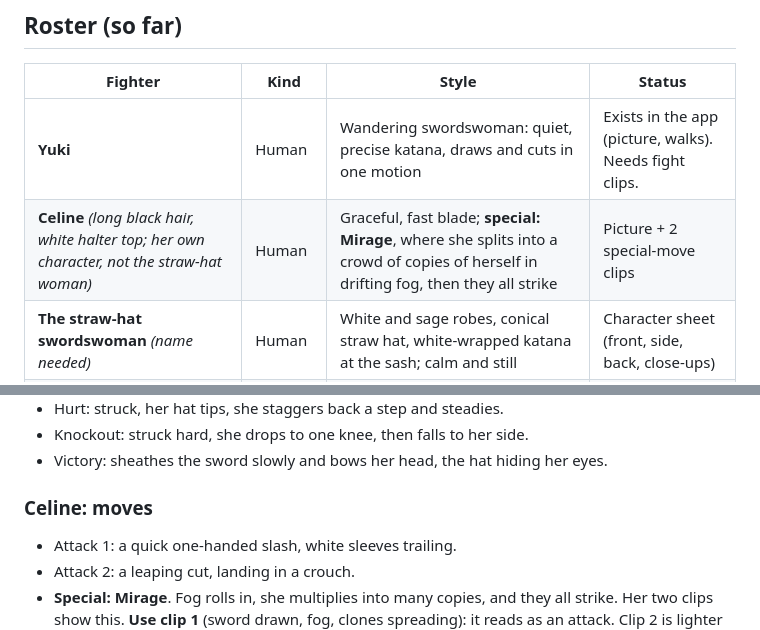
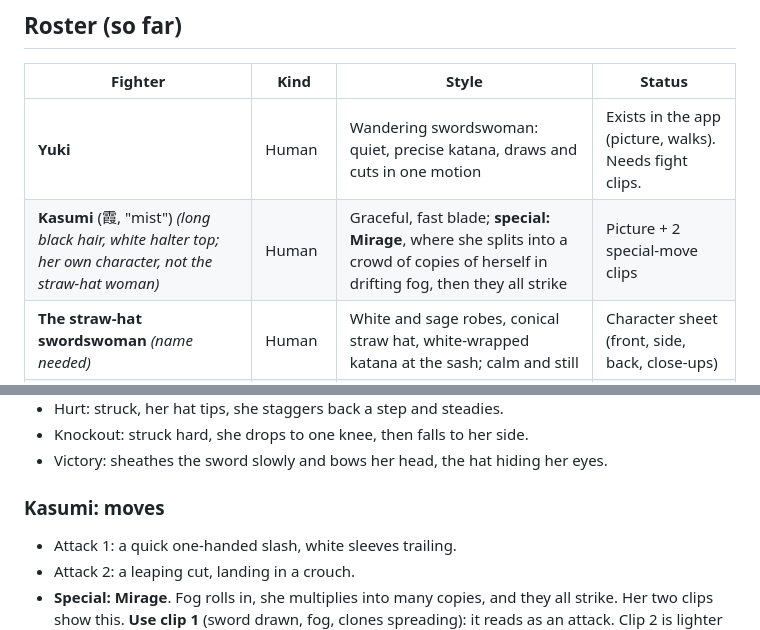
Before and after one commit to houawanych-pixel/myechovision, a Markdown page: docs/ideas/kumite_WIP_NOT_APPROVED.md, 2 parts joined by grey strips. Rendered like a GitHub page.

Commit message:
Kumite draft: rename Celine to Kasumi
Co-Authored-By: Claude Opus 5.5 <noreply@anthropic.com>
Claude-Session: https://claude.ai/code/session_01KCmnuLrcPVNKhLqe89gQJf

```diff
--- a/docs/ideas/kumite_WIP_NOT_APPROVED.md
+++ b/docs/ideas/kumite_WIP_NOT_APPROVED.md
@@ -9,7 +9,7 @@ A hidden tournament where **humans** and **dragon half-breeds** fight with blade
 | Fighter | Kind | Style | Status |
 |---|---|---|---|
 | **Yuki** | Human | Wandering swordswoman: quiet, precise katana, draws and cuts in one motion | Exists in the app (picture, walks). Needs fight clips. |
-| **Celine** *(long black hair, white halter top; her own character, not the straw-hat woman)* | Human | Graceful, fast blade; **special: Mirage**, where she splits into a crowd of copies of herself in drifting fog, then they all strike | Picture + 2 special-move clips |
+| **Kasumi** (霞, "mist") *(long black hair, white halter top; her own character, not the straw-hat woman)* | Human | Graceful, fast blade; **special: Mirage**, where she splits into a crowd of copies of herself in drifting fog, then they all strike | Picture + 2 special-move clips |
 | **The straw-hat swordswoman** *(name needed)* | Human | White and sage robes, conical straw hat, white-wrapped katana at the sash; calm and still | Character sheet (front, side, back, close-ups) |
 | **The armoured samurai** *(name needed)* | Human | Heavy blue-black armour, long katana, big two-handed cuts | Picture + a 6 s beach action clip |
 | **The Ryu-style fighter** *(name needed)* | Human | **No sword**: punch, kick, uppercut, **fireball** | To make |
@@ -40,7 +40,7 @@ Length: [3 to 4] seconds. Vertical portrait 2:3, 720 x 1080. Sound: only the act
 - Knockout: struck hard, she drops to one knee, then falls to her side.
 - Victory: sheathes the sword slowly and bows her head, the hat hiding her eyes.
 
-### Celine: moves
+### Kasumi: moves
 - Attack 1: a quick one-handed slash, white sleeves trailing.
 - Attack 2: a leaping cut, landing in a crouch.
 - **Special: Mirage**. Fog rolls in, she multiplies into many copies, and they all strike. Her two clips show this. **Use clip 1** (sword drawn, fog, clones spreading): it reads as an attack. Clip 2 is lighter and dance-like.
```
